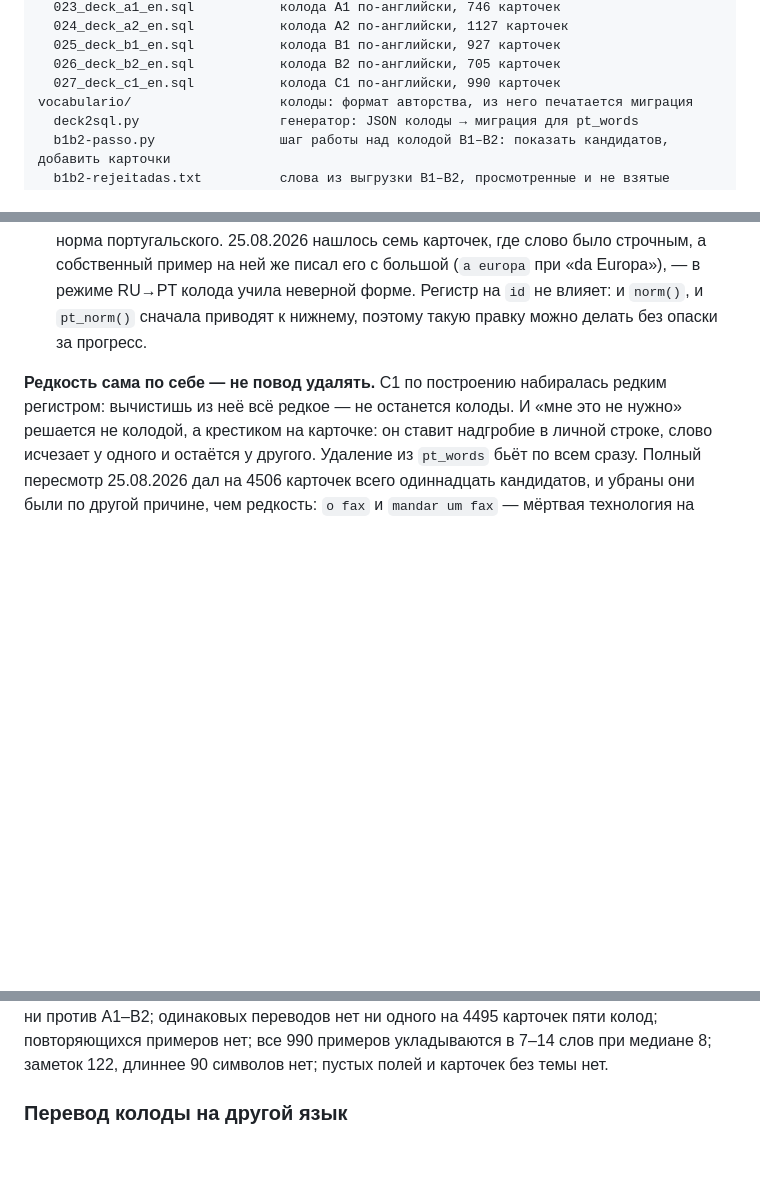
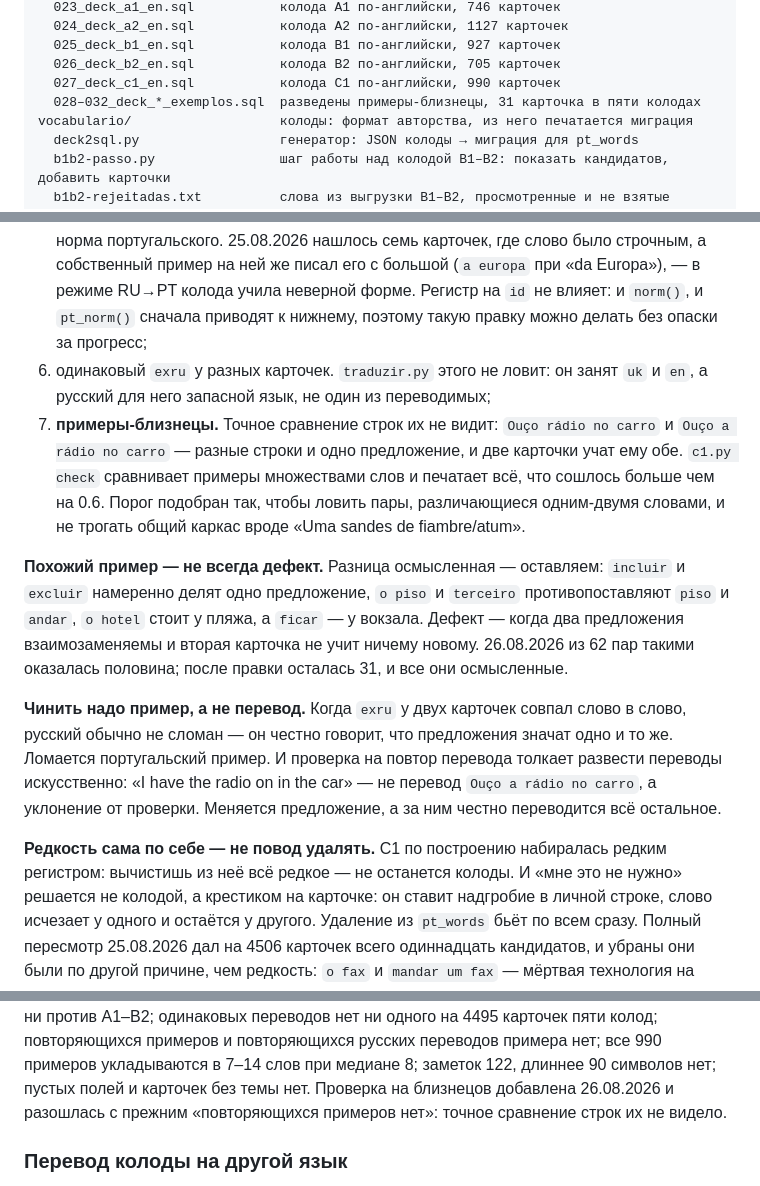
Before and after one commit to sccscsasd/pt-taylo, a Markdown page: CLAUDE.md, 3 parts joined by grey strips. Rendered like a GitHub page; blank space fills up the shorter version.

Commit message:
CLAUDE.md: проверка на примеры-близнецы и повтор перевода примера
Два новых пункта чек-листа, порог сходства и почему похожий пример
не всегда дефект. Отдельно записано, что чинить надо пример, а не перевод:
совпавший русский обычно честен, а разведение переводов ради проверки
даёт уклонение вместо перевода.

Co-Authored-By: Claude Opus 5 <noreply@anthropic.com>

```diff
--- a/CLAUDE.md
+++ b/CLAUDE.md
@@ -54,6 +54,7 @@ supabase/migrations/           SQL, уже применённый к базе
   025_deck_b1_en.sql           колода B1 по-английски, 927 карточек
   026_deck_b2_en.sql           колода B2 по-английски, 705 карточек
   027_deck_c1_en.sql           колода C1 по-английски, 990 карточек
+  028–032_deck_*_exemplos.sql  разведены примеры-близнецы, 31 карточка в пяти колодах
 vocabulario/                   колоды: формат авторства, из него печатается миграция
   deck2sql.py                  генератор: JSON колоды → миграция для pt_words
   b1b2-passo.py                шаг работы над колодой B1–B2: показать кандидатов, добавить карточки
@@ -406,7 +407,26 @@ Confirm). При первом входе клиент увидит, что по
    а собственный пример на ней же писал его с большой (`a europa` при «da Europa»), —
    в режиме RU→PT колода учила неверной форме. Регистр на `id` не влияет: и `norm()`,
    и `pt_norm()` сначала приводят к нижнему, поэтому такую правку можно делать без
-   опаски за прогресс.
+   опаски за прогресс;
+6. одинаковый `exru` у разных карточек. `traduzir.py` этого не ловит: он занят `uk`
+   и `en`, а русский для него запасной язык, не один из переводимых;
+7. **примеры-близнецы.** Точное сравнение строк их не видит: `Ouço rádio no carro`
+   и `Ouço a rádio no carro` — разные строки и одно предложение, и две карточки учат
+   ему обе. `c1.py check` сравнивает примеры множествами слов и печатает всё, что
+   сошлось больше чем на 0.6. Порог подобран так, чтобы ловить пары, различающиеся
+   одним-двумя словами, и не трогать общий каркас вроде «Uma sandes de fiambre/atum».
+
+**Похожий пример — не всегда дефект.** Разница осмысленная — оставляем: `incluir`
+и `excluir` намеренно делят одно предложение, `o piso` и `terceiro` противопоставляют
+`piso` и `andar`, `o hotel` стоит у пляжа, а `ficar` — у вокзала. Дефект — когда два
+предложения взаимозаменяемы и вторая карточка не учит ничему новому. 26.08.2026 из
+62 пар такими оказалась половина; после правки осталась 31, и все они осмысленные.
+
+**Чинить надо пример, а не перевод.** Когда `exru` у двух карточек совпал слово в слово,
+русский обычно не сломан — он честно говорит, что предложения значат одно и то же.
+Ломается португальский пример. И проверка на повтор перевода толкает развести переводы
+искусственно: «I have the radio on in the car» — не перевод `Ouço a rádio no carro`,
+а уклонение от проверки. Меняется предложение, а за ним честно переводится всё остальное.
 
 **Редкость сама по себе — не повод удалять.** C1 по построению набиралась редким
 регистром: вычистишь из неё всё редкое — не останется колоды. И «мне это не нужно»
@@ -523,6 +543,8 @@ python vocabulario/c1.py check    # чек-лист качества по все
 C1, ни против A1–B2; одинаковых переводов нет ни одного на 4495 карточек пяти колод;
-повторяющихся примеров нет; все 990 примеров укладываются в 7–14 слов при медиане 8;
-заметок 122, длиннее 90 символов нет; пустых полей и карточек без темы нет.
+повторяющихся примеров и повторяющихся русских переводов примера нет; все 990 примеров
+укладываются в 7–14 слов при медиане 8; заметок 122, длиннее 90 символов нет;
+пустых полей и карточек без темы нет. Проверка на близнецов добавлена 26.08.2026
+и разошлась с прежним «повторяющихся примеров нет»: точное сравнение строк их не видело.
 
 ### Перевод колоды на другой язык
 
```
Also changed, not shown: other parts of CLAUDE.md (+1 -1 lines).
